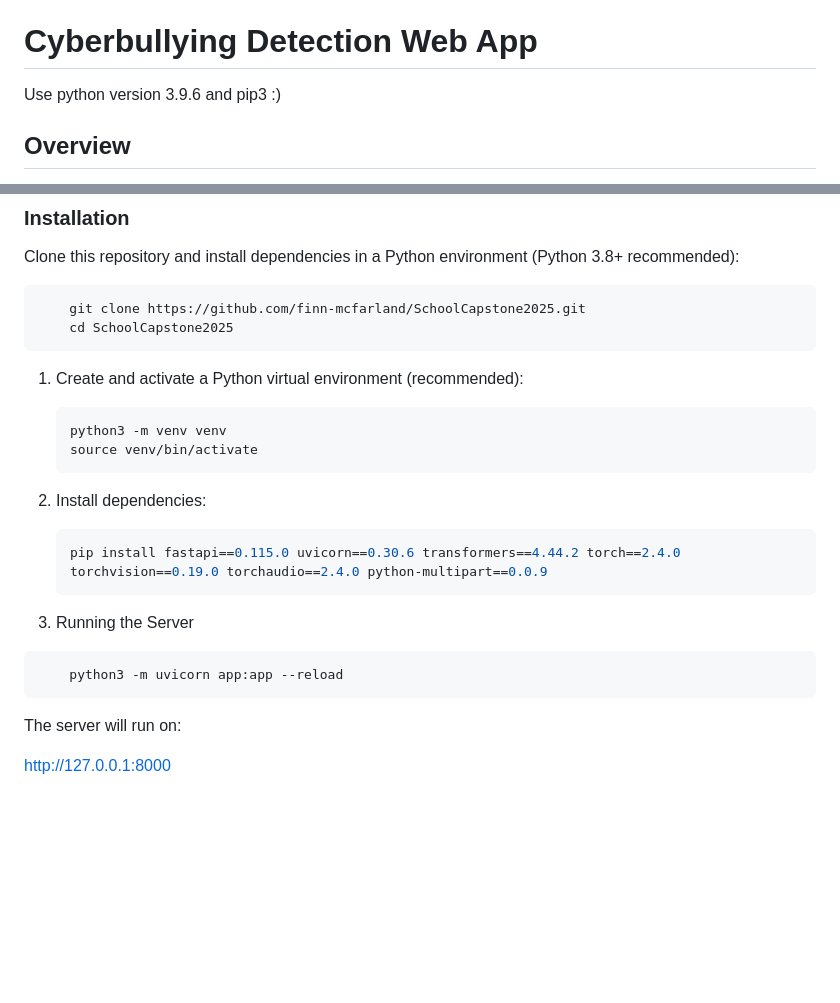
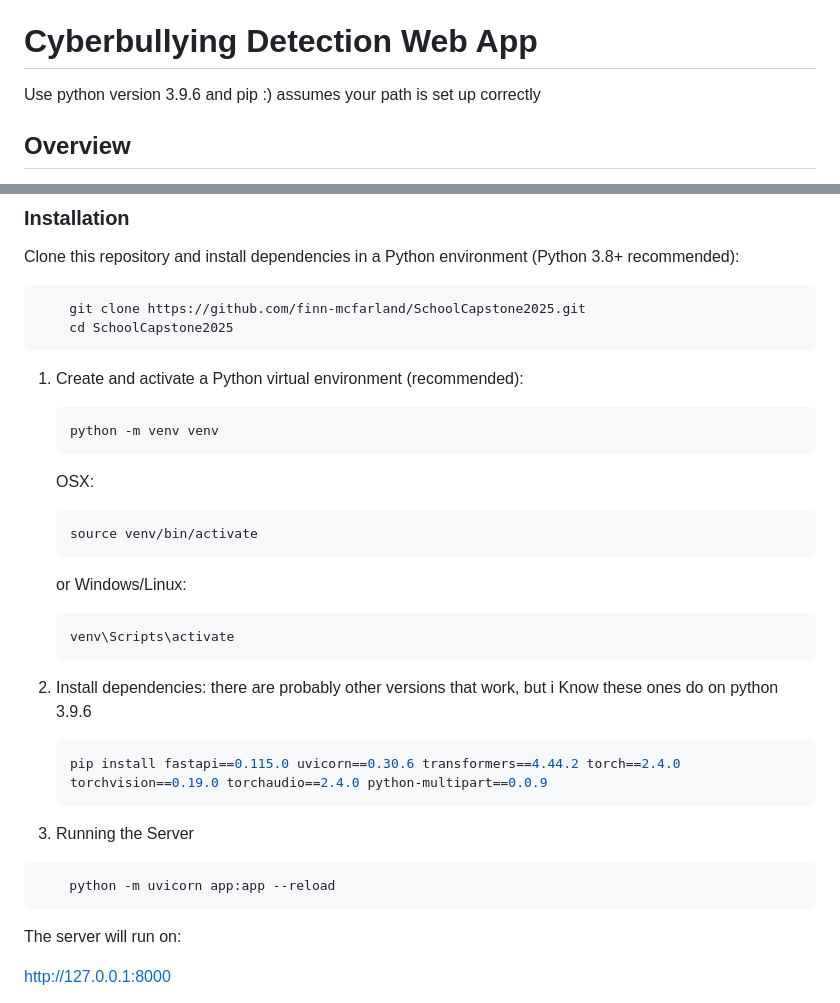
Before and after one commit to finn-mcfarland/SchoolCapstone2025, a Markdown page: README.md, 2 parts joined by grey strips. Drawn GitHub-style; blank space fills up the shorter version.

````diff
--- a/README.md
+++ b/README.md
@@ -3,7 +3,8 @@ The 2025 Capstone project
 
 # Cyberbullying Detection Web App
 
-Use python version 3.9.6 and pip3 :)
+Use python version 3.9.6 and pip :)
+assumes your path is set up correctly
 
 ## Overview
 
@@ -47,19 +48,27 @@ Clone this repository and install dependencies in a Python environment (Python 3
 1. Create and activate a Python virtual environment (recommended):
 
     ```bash
-    python3 -m venv venv
+    python -m venv venv
+    ```
+    OSX:
+    ```bash
     source venv/bin/activate
     ```
+   or
+   Windows/Linux:
+   ```bash
+   venv\Scripts\activate
+   ```
 
-2. Install dependencies:
-
+3. Install dependencies:
+    there are probably other versions that work, but i Know these ones do on python 3.9.6
     ```bash
     pip install fastapi==0.115.0 uvicorn==0.30.6 transformers==4.44.2 torch==2.4.0 torchvision==0.19.0 torchaudio==2.4.0 python-multipart==0.0.9
     ```
 
-3. Running the Server
+4. Running the Server
 ```bash
-    python3 -m uvicorn app:app --reload
+    python -m uvicorn app:app --reload
 ```
 The server will run on:
 
````
